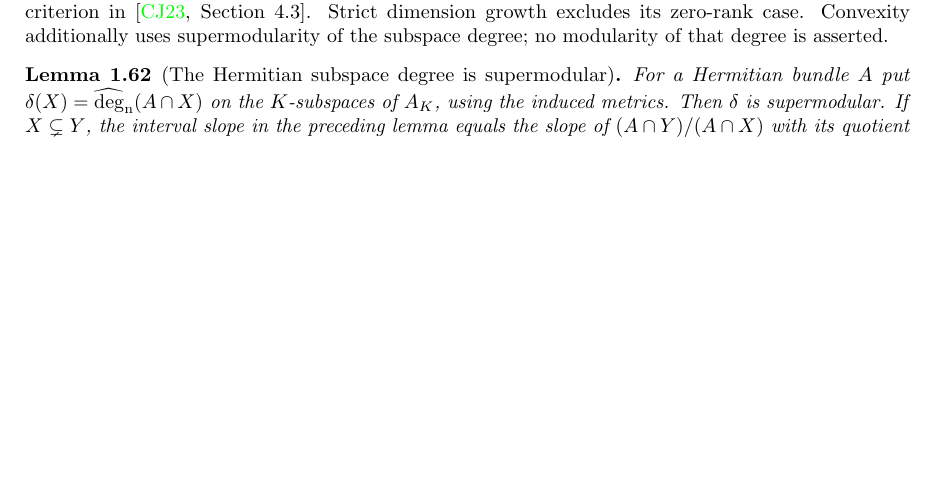
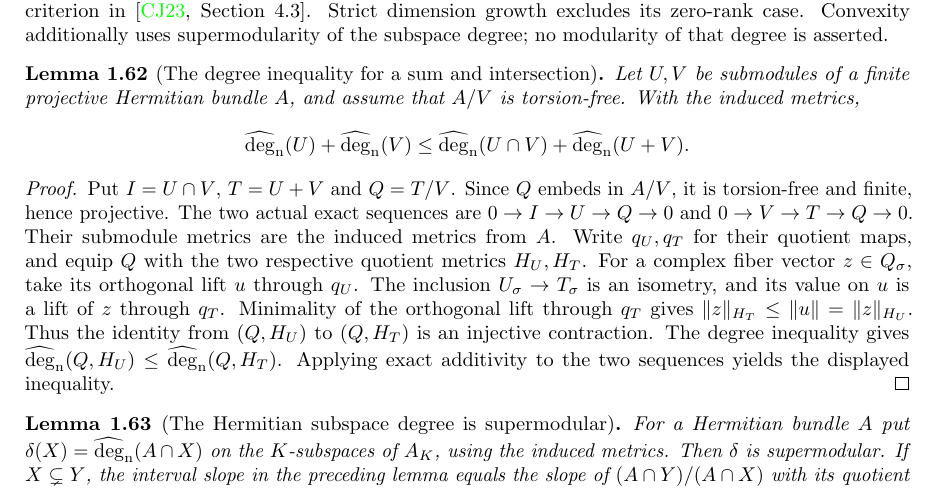
Before and after one commit to YijunYuan/AdelicBostConjecture, a LaTeX thesis (blueprint/src/web.tex, which reads blueprint/src/arithmetic.tex): part of page 15 of 59, cut so that both start at the same text, the shorter picture padded with empty space. Compiled offline with pdfLaTeX.

Commit message:
Prove the intrinsic sum-intersection degree inequality
Summary: Compare actual orthogonal quotient norms via the two exact sequences ending in (U+V)/V. Projectivity follows from saturation, so determinant contraction and exact degree yield the degree inequality without assuming supermodularity. SubmoduleDegree passed3550 jobs.
Archon-Commit: agent
Archon-Run: 0004
Archon-Role: horizon
Archon-Session: 0014-horizon-BOST-ARITH
Archon-Task: BOST-ARITH
Archon-Projects: BostConjecture

```diff
--- a/blueprint/src/arithmetic.tex
+++ b/blueprint/src/arithmetic.tex
@@ -1434,9 +1434,36 @@ uses supermodularity of the subspace degree; no modularity of that
 degree is asserted.
 \end{remark}
 
+\begin{lemma}[The degree inequality for a sum and intersection]
+\label{lem:submodule-degree-supermodular}
+\uses{lem:nested-quotient-metric,lem:exact-determinant-degree,lem:determinant-contraction,lem:degree-isometry,lem:integral-submodule-projective}
+\source{bost-specht-manuscript:page-0003}\notready
+Let $U,V$ be submodules of a finite projective Hermitian bundle $A$,
+and assume that $A/V$ is torsion-free. With the induced metrics,
+\[
+ \degn(U)+\degn(V)\leq\degn(U\cap V)+\degn(U+V).
+\]
+\end{lemma}
+\begin{proof}
+Put $I=U\cap V$, $T=U+V$ and $Q=T/V$. Since $Q$ embeds in $A/V$,
+it is torsion-free and finite, hence projective. The two actual exact
+sequences are $0\to I\to U\to Q\to0$ and
+$0\to V\to T\to Q\to0$. Their submodule metrics are the induced
+metrics from $A$. Write $q_U,q_T$ for their quotient maps, and equip $Q$
+with the two respective quotient metrics $H_U,H_T$.
+For a complex fiber vector $z\in Q_\sigma$, take its orthogonal lift
+$u$ through $q_U$. The inclusion $U_\sigma\to T_\sigma$ is an isometry,
+and its value on $u$ is a lift of $z$ through $q_T$. Minimality of the
+orthogonal lift through $q_T$ gives
+$\|z\|_{H_T}\leq\|u\|=\|z\|_{H_U}$. Thus the identity from
+$(Q,H_U)$ to $(Q,H_T)$ is an injective contraction. The degree inequality
+gives $\degn(Q,H_U)\leq\degn(Q,H_T)$. Applying exact additivity to
+the two sequences yields the displayed inequality.
+\end{proof}
+
 \begin{lemma}[The Hermitian subspace degree is supermodular]
 \label{lem:hermitian-convex-slopes}
-\uses{lem:nested-quotient-metric,lem:degree-calculus,lem:intrinsic-subspace-degree,lem:integral-part-generic-subspace,lem:subspace-convex-slopes}\notready
+\uses{lem:submodule-degree-supermodular,lem:nested-quotient-metric,lem:degree-calculus,lem:intrinsic-subspace-degree,lem:integral-part-generic-subspace,lem:subspace-convex-slopes}\notready
 For a Hermitian bundle $A$ put $\delta(X)=\degn(A\cap X)$ on the
 $K$-subspaces of $A_K$, using the induced metrics. Then $\delta$ is
 supermodular. If $X\subsetneq Y$, the interval slope in the preceding
```
Also changed, not shown: 2 other files.
